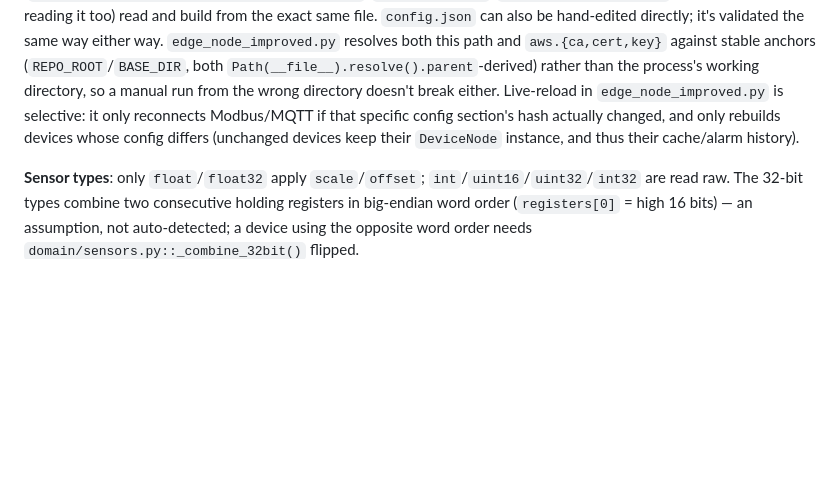
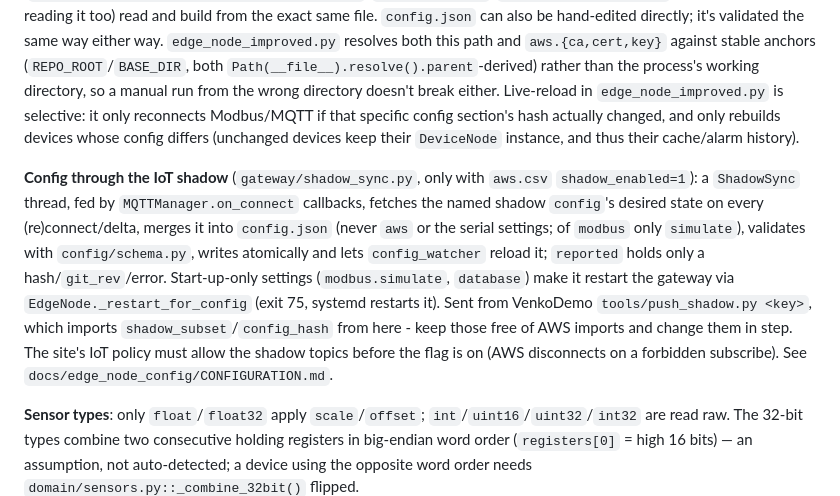
Before and after one commit to choarf/Akvo_Green, a Markdown page: CLAUDE.md, the part around the change. Drawn GitHub-style; blank space fills up the shorter version.

```diff
--- a/CLAUDE.md
+++ b/CLAUDE.md
@@ -70,6 +70,8 @@ No lint/format tooling (flake8/black/ruff/mypy) is configured in this repo.
 
 **Config pipeline**: `config_manager.py` builds `config.json` from four CSVs — `devices.csv` (rows grouped by `device_id` into one device with multiple sensors), `modbus.csv`, `system.csv`, `aws.csv` — then validates the fully-assembled config via `config/schema.py` before writing (or before printing, for `--dry-run`). `config.json` and the four CSVs live in `config_data/` at the **repo root** (`config_manager.py`'s `REPO_ROOT`/`CONFIG_DIR`) — not nested under `gateway/` — specifically so the real gateway and every test suite (`tests/edge_node_mock/run_edge_node_test.py`/`stress_test.py`/`mock_devices_slave.py`, which all default to reading it too) read and build from the exact same file. `config.json` can also be hand-edited directly; it's validated the same way either way. `edge_node_improved.py` resolves both this path and `aws.{ca,cert,key}` against stable anchors (`REPO_ROOT`/`BASE_DIR`, both `Path(__file__).resolve().parent`-derived) rather than the process's working directory, so a manual run from the wrong directory doesn't break either. Live-reload in `edge_node_improved.py` is selective: it only reconnects Modbus/MQTT if that specific config section's hash actually changed, and only rebuilds devices whose config differs (unchanged devices keep their `DeviceNode` instance, and thus their cache/alarm history).
 
+**Config through the IoT shadow** (`gateway/shadow_sync.py`, only with `aws.csv` `shadow_enabled=1`): a `ShadowSync` thread, fed by `MQTTManager.on_connect` callbacks, fetches the named shadow `config`'s desired state on every (re)connect/delta, merges it into `config.json` (never `aws` or the serial settings; of `modbus` only `simulate`), validates with `config/schema.py`, writes atomically and lets `config_watcher` reload it; `reported` holds only a hash/`git_rev`/error. Start-up-only settings (`modbus.simulate`, `database`) make it restart the gateway via `EdgeNode._restart_for_config` (exit 75, systemd restarts it). Sent from VenkoDemo `tools/push_shadow.py <key>`, which imports `shadow_subset`/`config_hash` from here - keep those free of AWS imports and change them in step. The site's IoT policy must allow the shadow topics before the flag is on (AWS disconnects on a forbidden subscribe). See `docs/edge_node_config/CONFIGURATION.md`.
+
 **Sensor types**: only `float`/`float32` apply `scale`/`offset`; `int`/`uint16`/`uint32`/`int32` are read raw. The 32-bit types combine two consecutive holding registers in big-endian word order (`registers[0]` = high 16 bits) — an assumption, not auto-detected; a device using the opposite word order needs `domain/sensors.py::_combine_32bit()` flipped.
 
 ## Known gaps in this repo (as of this writing)
```
Also changed, not shown: docs/edge_node_config/CONFIGURATION.md (+14 -1 lines).
